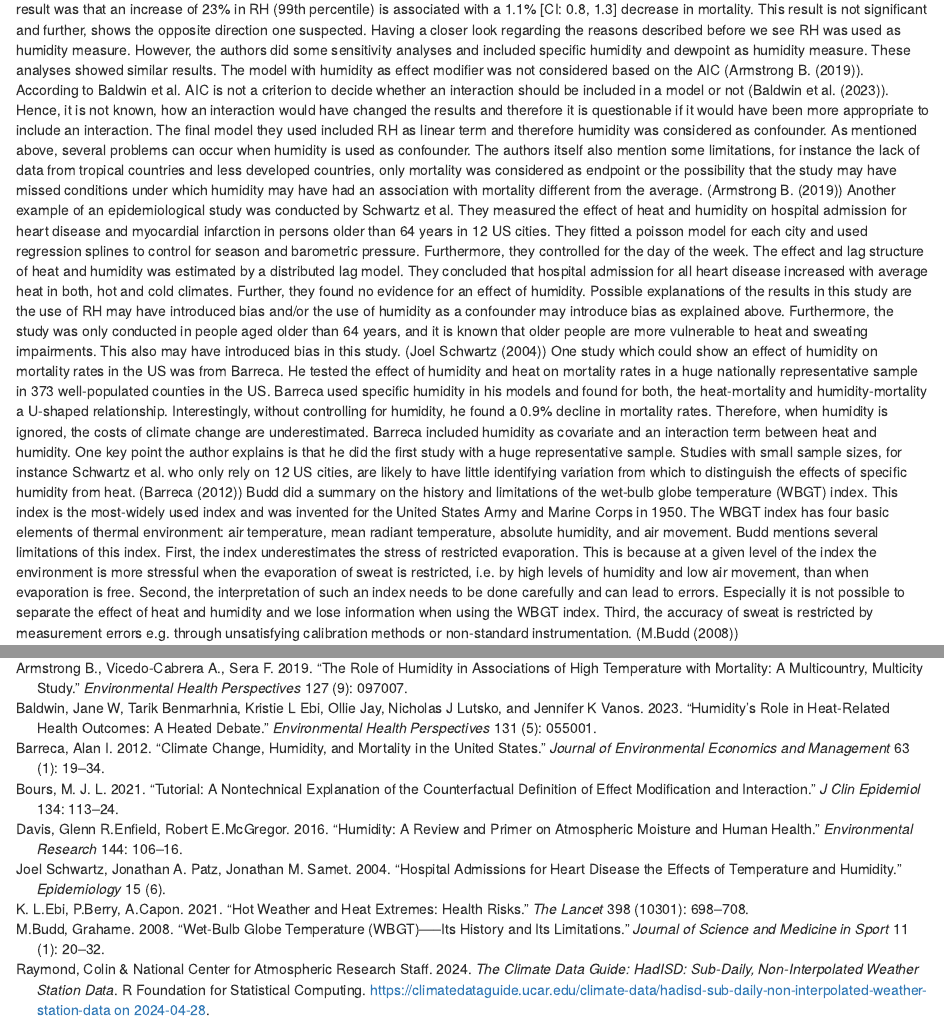
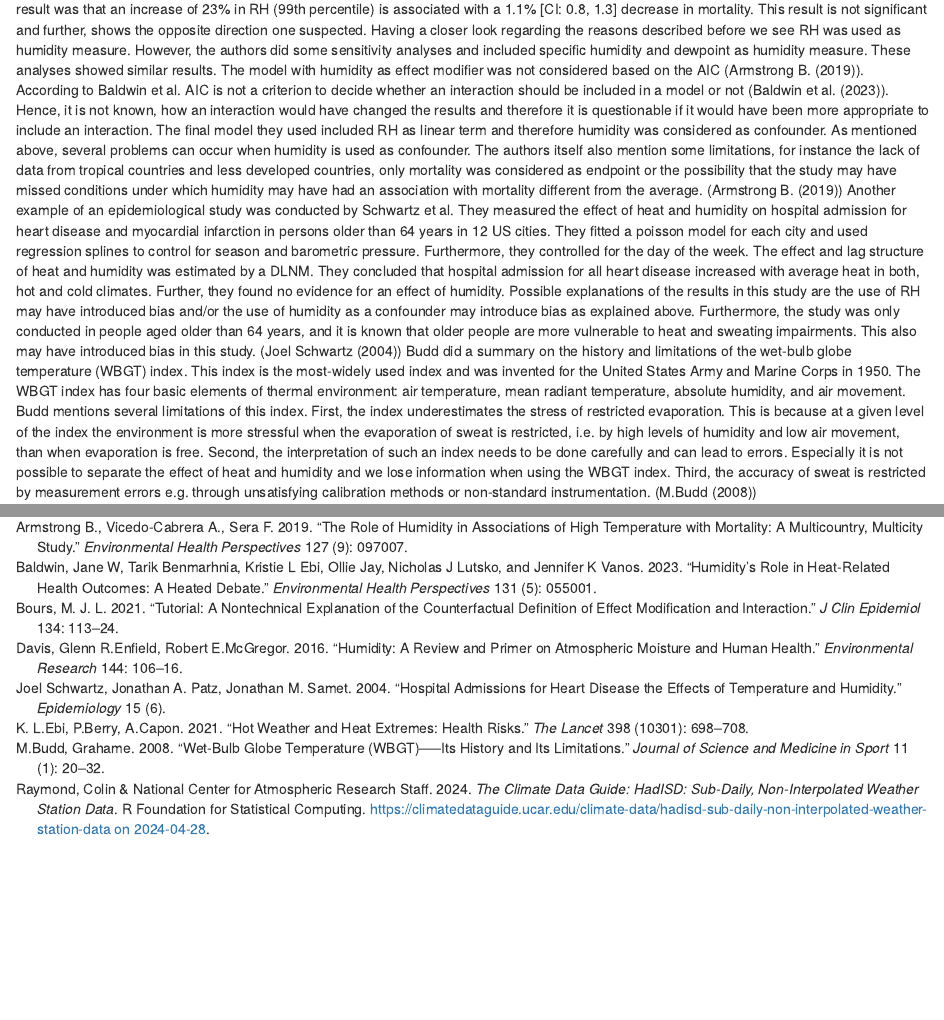
Before and after one commit to henrifnk/Seminar_ClimateNStatistics, an R Markdown document (10-heatandhum.Rmd): the page in a window 1100 px wide, from 4570 px down, and a second part further down, joined at a grey line. Rendered offline with R 4.5, knitr and Pandoc, with nearby package versions.

Commit message:
first draft

```diff
--- a/10-heatandhum.Rmd
+++ b/10-heatandhum.Rmd
@@ -114,8 +114,7 @@ knitr::include_graphics('hadisdimage1.png')
 
 ## Examples
 Armstrong et al. tested the potential contribution of humidity as an addition to heat on daily mortality in summer using a time series regression model with a distributed lag nonlinear model (DNLM) for heat. Therefore, they used data from 445 cities in 24 countries and fitted different models, especially including a range of humidity terms or an interaction term between heat and humidity were models they fitted. They compared the model fit by using the Akaike information criterion (AIC) and figured the best model fit when humidity was included as linear term. For this model, the result was that an increase of 23% in RH (99th percentile) is associated with a 1.1% [CI: 0.8, 1.3] decrease in mortality. This result is not significant and further, shows the opposite direction one suspected. Having a closer look regarding the reasons described before we see RH was used as humidity measure. However, the authors did some sensitivity analyses and included specific humidity and dewpoint as humidity measure. These analyses showed similar results. The model with humidity as effect modifier was not considered based on the AIC (@armstrong). According to Baldwin et al. AIC is not a criterion to decide whether an interaction should be included in a model or not (@baldwin). Hence, it is not known, how an interaction would have changed the results and therefore it is questionable if it would have been more appropriate to include an interaction. The final model they used included RH as linear term and therefore humidity was considered as confounder. As mentioned above, several problems can occur when humidity is used as confounder. The authors itself also mention some limitations, for instance the lack of data from tropical countries and less developed countries, only mortality was considered as endpoint or the possibility that the study may have missed conditions under which humidity may have had an association with mortality different from the average. (@armstrong)
-Another example of an epidemiological study was conducted by Schwartz et al. They measured the effect of heat and humidity on hospital admission for heart disease and myocardial infarction in persons older than 64 years in 12 US cities. They fitted a poisson model for each city and used regression splines to control for season and barometric pressure. Furthermore, they controlled for the day of the week. The effect and lag structure of heat and humidity was estimated by a distributed lag model. They concluded that hospital admission for all heart disease increased with average heat in both, hot and cold climates. Further, they found no evidence for an effect of humidity. Possible explanations of the results in this study are the use of RH may have introduced bias and/or the use of humidity as a confounder may introduce bias as explained above. Furthermore, the study was only conducted in people aged older than 64 years, and it is known that older people are more vulnerable to heat and sweating impairments. This also may have introduced bias in this study. (@schwartz)
-One study which could show an effect of humidity on mortality rates in the US was from Barreca. He tested the effect of humidity and heat on mortality rates in a huge nationally representative sample in 373 well-populated counties in the US. Barreca used specific humidity in his models and found for both, the heat-mortality and humidity-mortality a U-shaped relationship. Interestingly, without controlling for humidity, he found a 0.9% decline in mortality rates. Therefore, when humidity is ignored, the costs of climate change are underestimated. Barreca included humidity as covariate and an interaction term between heat and humidity. One key point the author explains is that he did the first study with a huge representative sample. Studies with small sample sizes, for instance Schwartz et al. who only rely on 12 US cities, are likely to have little identifying variation from which to distinguish the effects of specific humidity from heat. (@barreca)
+Another example of an epidemiological study was conducted by Schwartz et al. They measured the effect of heat and humidity on hospital admission for heart disease and myocardial infarction in persons older than 64 years in 12 US cities. They fitted a poisson model for each city and used regression splines to control for season and barometric pressure. Furthermore, they controlled for the day of the week. The effect and lag structure of heat and humidity was estimated by a DLNM. They concluded that hospital admission for all heart disease increased with average heat in both, hot and cold climates. Further, they found no evidence for an effect of humidity. Possible explanations of the results in this study are the use of RH may have introduced bias and/or the use of humidity as a confounder may introduce bias as explained above. Furthermore, the study was only conducted in people aged older than 64 years, and it is known that older people are more vulnerable to heat and sweating impairments. This also may have introduced bias in this study. (@schwartz)
 Budd did a summary on the history and limitations of the wet-bulb globe temperature (WBGT) index. This index is the most-widely used index and was invented for the United States Army and Marine Corps in 1950. The WBGT index has four basic elements of thermal environment: air temperature, mean radiant temperature, absolute humidity, and air movement. Budd mentions several limitations of this index. First, the index underestimates the stress of restricted evaporation. This is because at a given level of the index the environment is more stressful when the evaporation of sweat is restricted, i.e. by high levels of humidity and low air movement, than when evaporation is free. Second, the interpretation of such an index needs to be done carefully and can lead to errors. Especially it is not possible to separate the effect of heat and humidity and we lose information when using the WBGT index. Third, the accuracy of sweat is restricted by measurement errors e.g. through unsatisfying calibration methods or non-standard instrumentation. (@budd)
 
 ## Discussion
```
